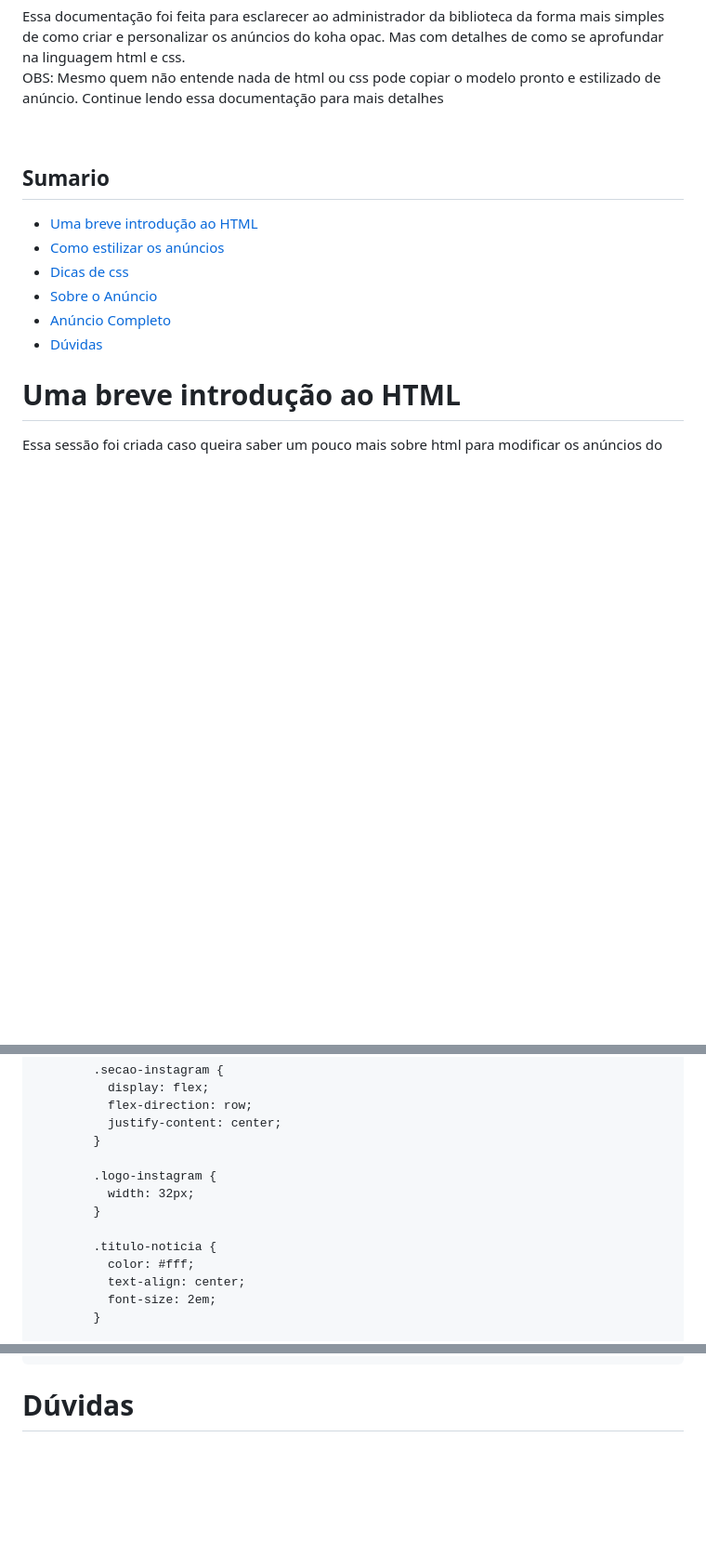
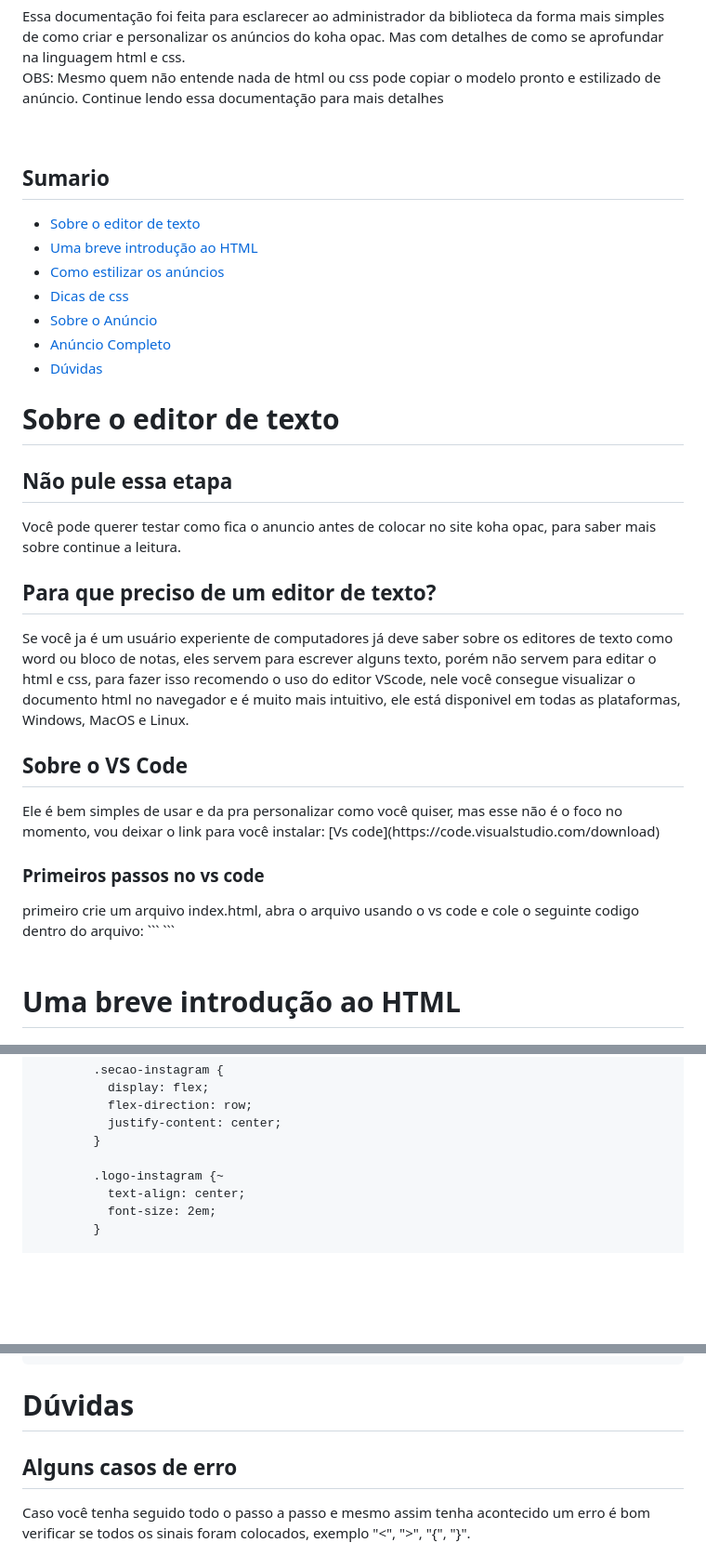
Before and after one commit to inovape-comunicacoes/projeto-koha, a Markdown page: README.md, 3 parts joined by grey strips. Shown at 93% size. Rendered like a GitHub page; blank space fills up the shorter version.

Commit message:
update: part 1 update readme

````diff
--- a/README.md
+++ b/README.md
@@ -11,6 +11,7 @@ OBS: Mesmo quem não entende nada de html ou css pode copiar o modelo pronto e e
 <br></br>
 <h2>Sumario</h2>
 
+- [Sobre o editor de texto](#sobre-o-editor-de-texto)
 - [Uma breve introdução ao HTML](#uma-breve-introdução-ao-html)
 - [Como estilizar os anúncios](#como-estilizar-os-anúncios)
 - [Dicas de css](#dicas-de-css)
@@ -22,5 +23,22 @@ OBS: Mesmo quem não entende nada de html ou css pode copiar o modelo pronto e e
 
 
 
+# Sobre o editor de texto
+<h2>Não pule essa etapa</h2>
+Você pode querer testar como fica o anuncio antes de colocar no site koha opac, para saber mais sobre continue a leitura.
+<br></br>
+<h2>Para que preciso de um editor de texto?</h2>
+Se você ja é um usuário experiente de computadores já deve saber sobre os editores de texto como word ou bloco de notas, eles servem para escrever alguns texto, porém não servem para editar o html e css, para fazer isso recomendo o uso do editor VScode, nele você consegue visualizar o documento html no navegador e é muito mais intuitivo, ele está disponivel em todas as plataformas, Windows, MacOS e Linux.
+<br></br>
+<h2>Sobre o VS Code</h2>
+Ele é bem simples de usar e da pra personalizar como você quiser, mas esse não é o foco no momento, vou deixar o link para você instalar:
+[Vs code](https://code.visualstudio.com/download)
+<br></br>
+<h3>Primeiros passos no vs code</h3>
+primeiro crie um arquivo index.html, abra o arquivo usando o vs code e cole o seguinte codigo dentro do arquivo:
+```
+<html>
+</>
+```
 
 
@@ -358,12 +375,7 @@ so copie e cole o codigo abaixo na pagina de anúncio. Não esqueça de mudar o
           justify-content: center;
         }
 
-        .logo-instagram {
-          width: 32px;
-        }
-
-        .titulo-noticia {
-          color: #fff;
+        .logo-instagram {~
           text-align: center;
           font-size: 2em;
         }
@@ -472,3 +484,6 @@ so copie e cole o codigo abaixo na pagina de anúncio. Não esqueça de mudar o
 
 
 # Dúvidas
+<h2>Alguns casos de erro</h2>
+Caso você tenha seguido todo o passo a passo e mesmo assim tenha acontecido um erro é bom verificar
+se todos os sinais foram colocados, exemplo "<", ">", "{", "}".
````
Also changed, not shown: other parts of README.md (+2 -3 lines).
